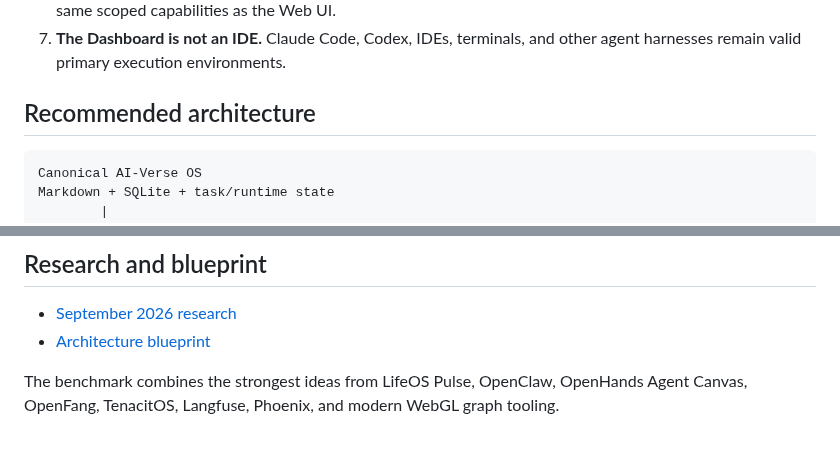
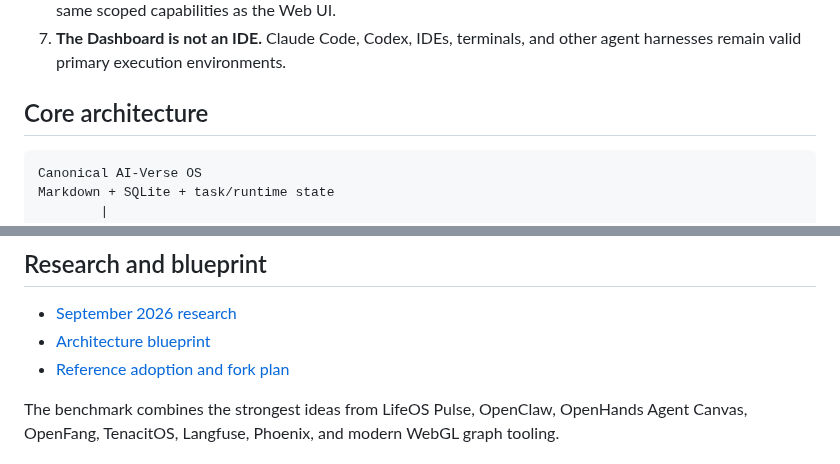
Before and after one commit to aiverse-filmmakers/AI-Verse-Dashboard, a Markdown page: README.md, 2 parts joined by grey strips. Drawn GitHub-style.

Commit message:
docs: link reference adoption map

````diff
--- a/README.md
+++ b/README.md
@@ -16,7 +16,7 @@ The canonical OS remains Markdown, SQLite, runtime state, and the AI-Verse write
 6. **Omnichannel is an interface, not an authority.** Telegram, Discord, WhatsApp, and future clients receive the same scoped capabilities as the Web UI.
 7. **The Dashboard is not an IDE.** Claude Code, Codex, IDEs, terminals, and other agent harnesses remain valid primary execution environments.
 
-## Recommended architecture
+## Core architecture
 
 ```text
 Canonical AI-Verse OS
@@ -79,6 +79,7 @@ The Dashboard never mutates canonical state directly.
 
 - [September 2026 research](docs/RESEARCH-2026-09.md)
 - [Architecture blueprint](docs/ARCHITECTURE-BLUEPRINT.md)
+- [Reference adoption and fork plan](docs/REFERENCE-ADOPTION-MAP.md)
 
 The benchmark combines the strongest ideas from LifeOS Pulse, OpenClaw, OpenHands Agent Canvas, OpenFang, TenacitOS, Langfuse, Phoenix, and modern WebGL graph tooling.
 
````
